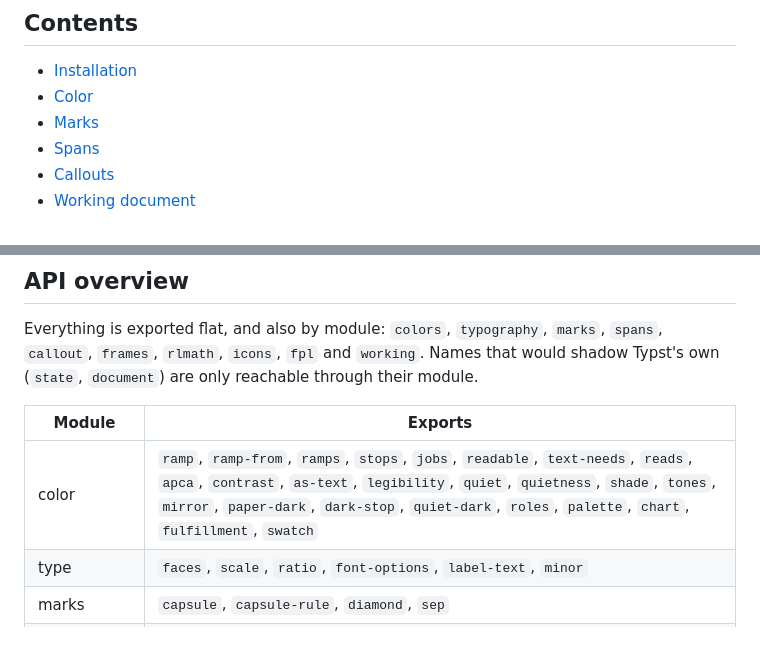
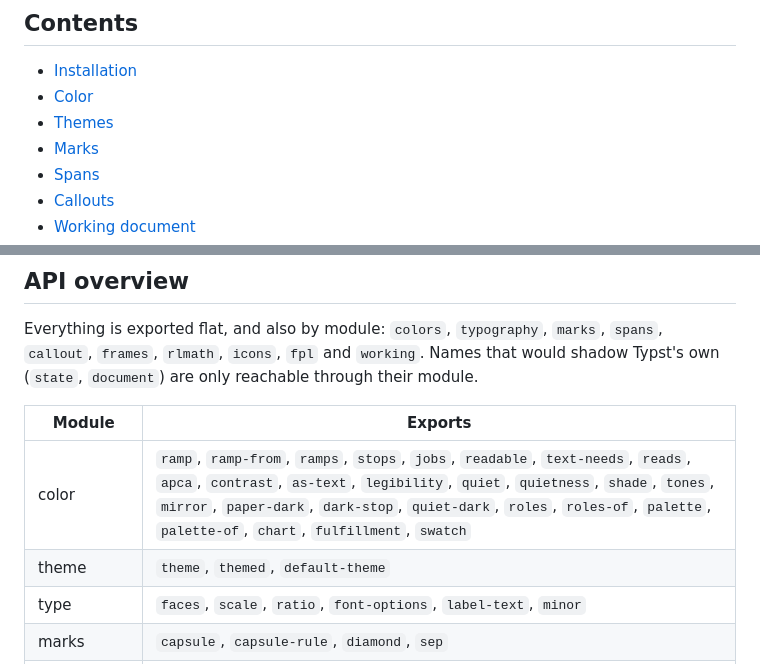
Before and after one commit to bmabsout/typst-design, a Markdown page: README.md, 2 parts joined by grey strips. Drawn GitHub-style; blank space fills up the shorter version.

```diff
--- a/README.md
+++ b/README.md
@@ -22,6 +22,7 @@ A design system for documents, built from a few hand-picked rules and written in
 
 - [Installation](#installation)
 - [Color](#color)
+- [Themes](#themes)
 - [Marks](#marks)
 - [Spans](#spans)
 - [Callouts](#callouts)
@@ -200,7 +227,8 @@ Everything is exported flat, and also by module: `colors`, `typography`, `marks`
 
 | Module | Exports |
 | --- | --- |
-| color | `ramp`, `ramp-from`, `ramps`, `stops`, `jobs`, `readable`, `text-needs`, `reads`, `apca`, `contrast`, `as-text`, `legibility`, `quiet`, `quietness`, `shade`, `tones`, `mirror`, `paper-dark`, `dark-stop`, `quiet-dark`, `roles`, `palette`, `chart`, `fulfillment`, `swatch` |
+| color | `ramp`, `ramp-from`, `ramps`, `stops`, `jobs`, `readable`, `text-needs`, `reads`, `apca`, `contrast`, `as-text`, `legibility`, `quiet`, `quietness`, `shade`, `tones`, `mirror`, `paper-dark`, `dark-stop`, `quiet-dark`, `roles`, `roles-of`, `palette`, `palette-of`, `chart`, `fulfillment`, `swatch` |
+| theme | `theme`, `themed`, `default-theme` |
 | type | `faces`, `scale`, `ratio`, `font-options`, `label-text`, `minor` |
 | marks | `capsule`, `capsule-rule`, `diamond`, `sep` |
 | span | `span`, `span-start`, `span-end` |
```
Also changed, not shown: other parts of README.md (+26 -0 lines), CHANGELOG.md (+14 -0 lines), docs/images/themes.png (added), 8 other files.
